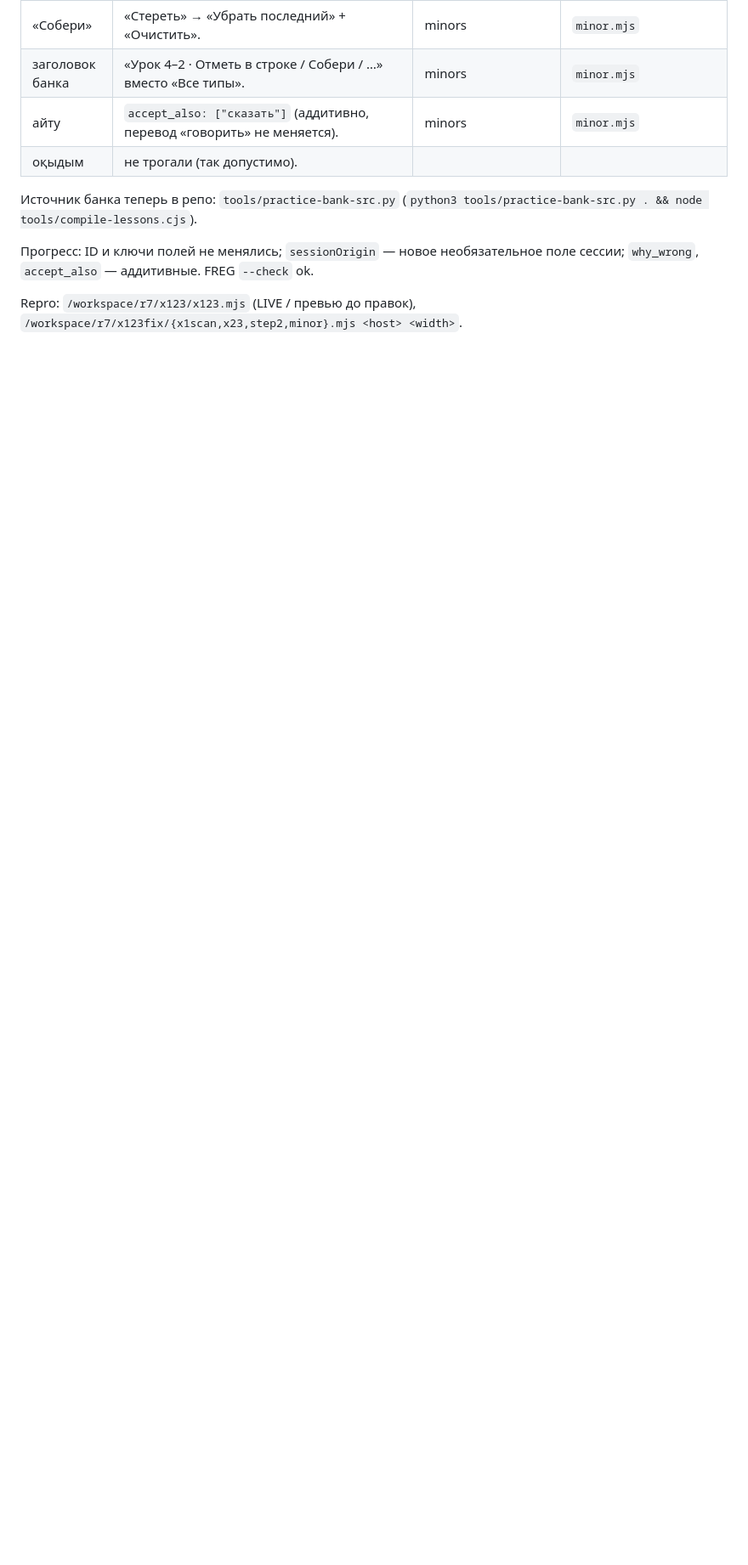
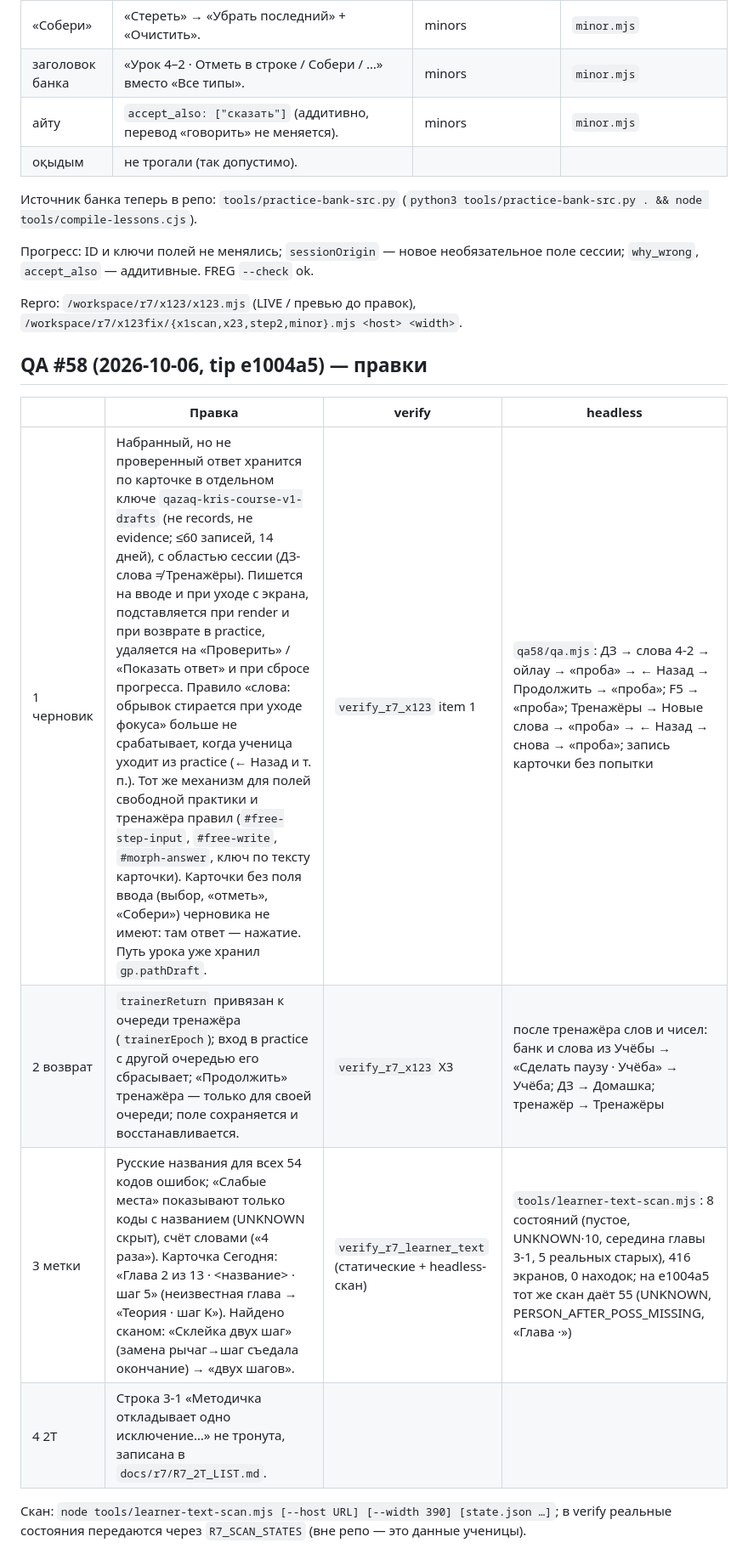
Before and after one commit to dAIm0on/qazaqsha, a Markdown page: docs/r7/R7_X123.md, the part around the change. Shown at 85% size. Drawn GitHub-style; blank space fills up the shorter version.

Commit message:
docs/r7/R7_X123.md: QA #58 round (drafts, return target, labels, scan, 2T)

```diff
--- a/docs/r7/R7_X123.md
+++ b/docs/r7/R7_X123.md
@@ -29,3 +29,14 @@
 Прогресс: ID и ключи полей не менялись; `sessionOrigin` — новое необязательное поле сессии; `why_wrong`, `accept_also` — аддитивные. FREG `--check` ok.
 
 Repro: `/workspace/r7/x123/x123.mjs` (LIVE / превью до правок), `/workspace/r7/x123fix/{x1scan,x23,step2,minor}.mjs <host> <width>`.
+
+## QA #58 (2026-10-06, tip e1004a5) — правки
+
+| | Правка | verify | headless |
+|---|---|---|---|
+| 1 черновик | Набранный, но не проверенный ответ хранится по карточке в отдельном ключе `qazaq-kris-course-v1-drafts` (не records, не evidence; ≤60 записей, 14 дней), с областью сессии (ДЗ-слова ≠ Тренажёры). Пишется на вводе и при уходе с экрана, подставляется при render и при возврате в practice, удаляется на «Проверить» / «Показать ответ» и при сбросе прогресса. Правило «слова: обрывок стирается при уходе фокуса» больше не срабатывает, когда ученица уходит из practice (← Назад и т. п.). Тот же механизм для полей свободной практики и тренажёра правил (`#free-step-input`, `#free-write`, `#morph-answer`, ключ по тексту карточки). Карточки без поля ввода (выбор, «отметь», «Собери») черновика не имеют: там ответ — нажатие. Путь урока уже хранил `gp.pathDraft`. | `verify_r7_x123` item 1 | `qa58/qa.mjs`: ДЗ → слова 4-2 → ойлау → «проба» → ← Назад → Продолжить → «проба»; F5 → «проба»; Тренажёры → Новые слова → «проба» → ← Назад → снова → «проба»; запись карточки без попытки |
+| 2 возврат | `trainerReturn` привязан к очереди тренажёра (`trainerEpoch`); вход в practice с другой очередью его сбрасывает; «Продолжить» тренажёра — только для своей очереди; поле сохраняется и восстанавливается. | `verify_r7_x123` X3 | после тренажёра слов и чисел: банк и слова из Учёбы → «Сделать паузу · Учёба» → Учёба; ДЗ → Домашка; тренажёр → Тренажёры |
+| 3 метки | Русские названия для всех 54 кодов ошибок; «Слабые места» показывают только коды с названием (UNKNOWN скрыт), счёт словами («4 раза»). Карточка Сегодня: «Глава 2 из 13 · <название> · шаг 5» (неизвестная глава → «Теория · шаг K»). Найдено сканом: «Склейка двух шаг» (замена рычаг→шаг съедала окончание) → «двух шагов». | `verify_r7_learner_text` (статические + headless-скан) | `tools/learner-text-scan.mjs`: 8 состояний (пустое, UNKNOWN·10, середина главы 3-1, 5 реальных старых), 416 экранов, 0 находок; на e1004a5 тот же скан даёт 55 (UNKNOWN, PERSON_AFTER_POSS_MISSING, «Глава ·») |
+| 4 2T | Строка 3-1 «Методичка откладывает одно исключение…» не тронута, записана в `docs/r7/R7_2T_LIST.md`. | | |
+
+Скан: `node tools/learner-text-scan.mjs [--host URL] [--width 390] [state.json …]`; в verify реальные состояния передаются через `R7_SCAN_STATES` (вне репо — это данные ученицы).
```
